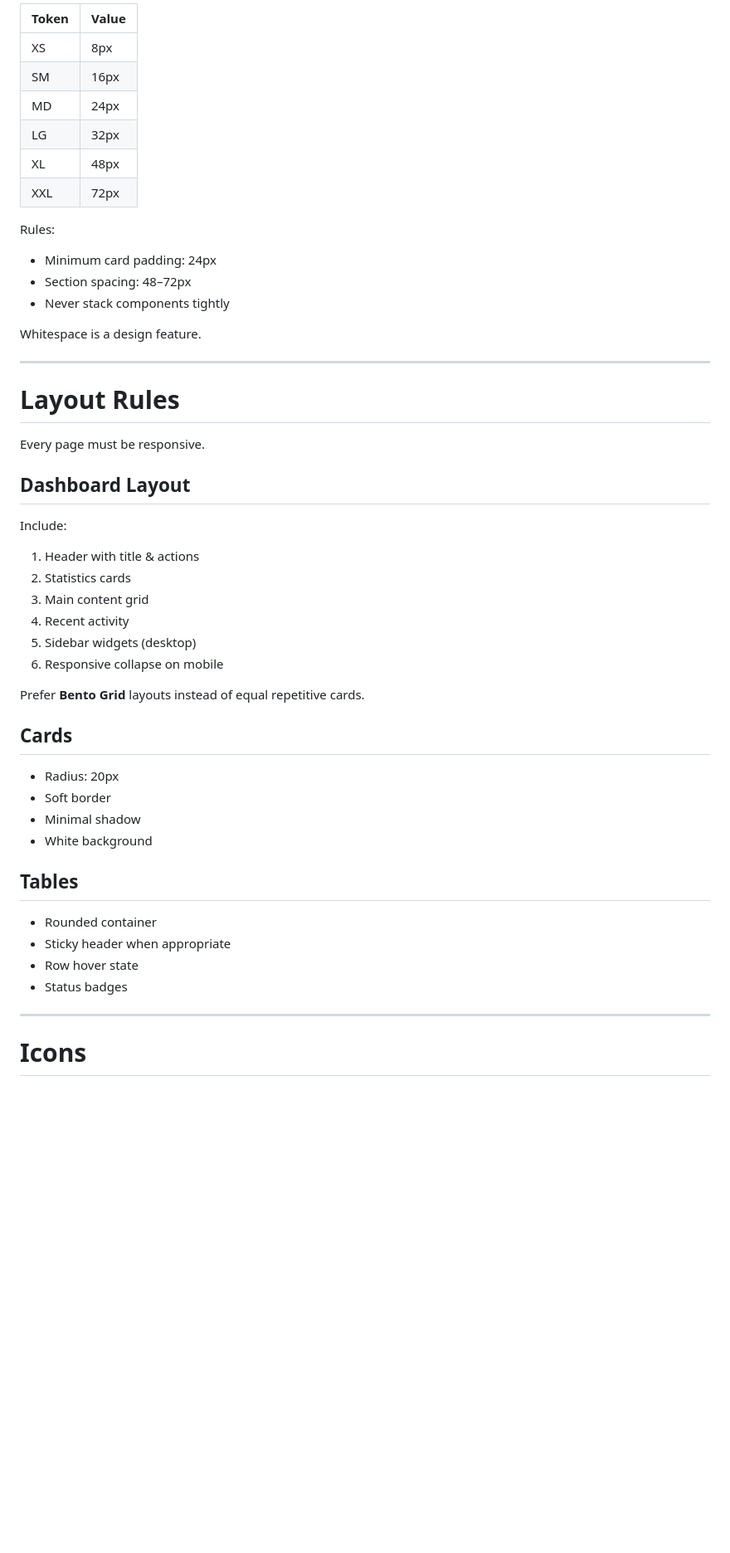
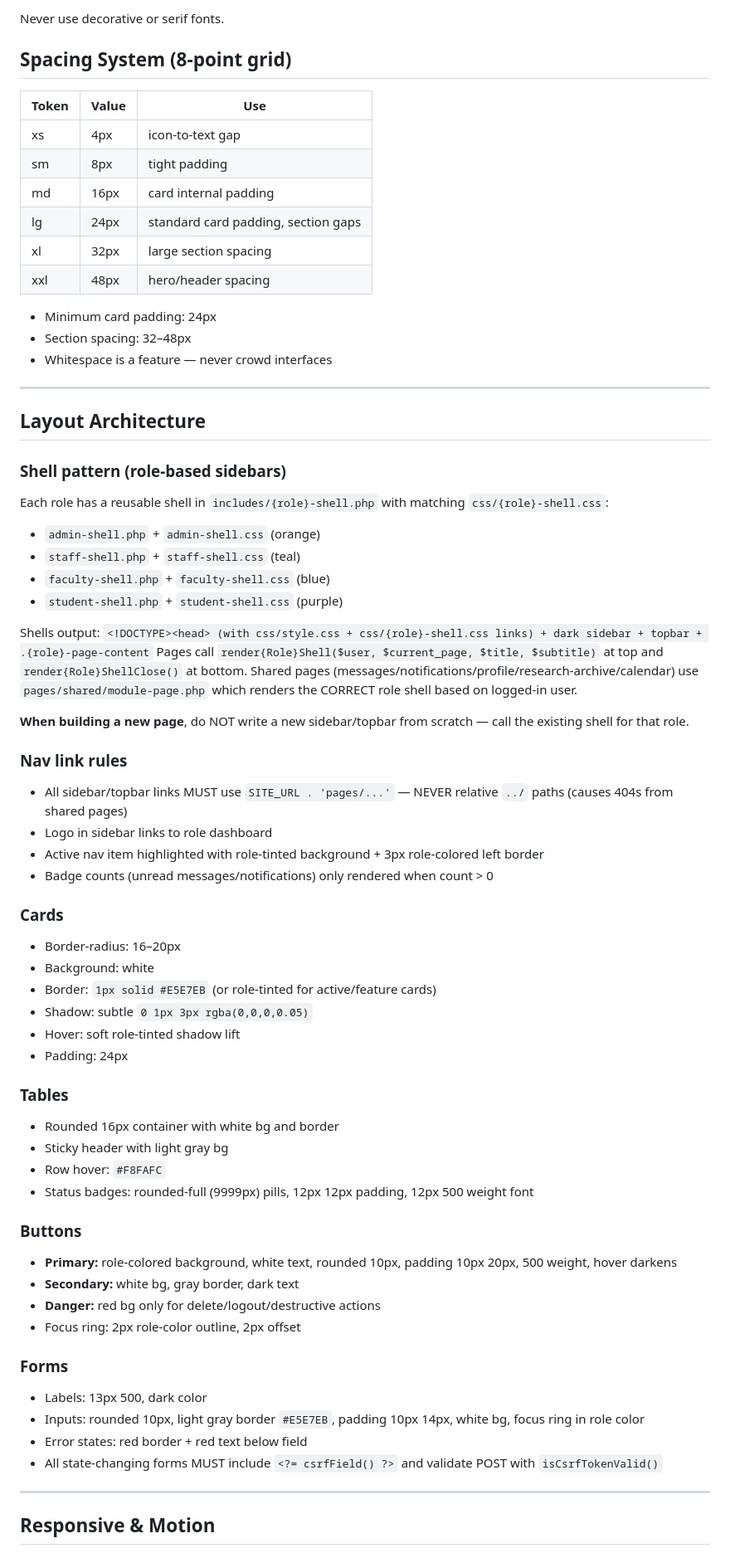
Before and after one commit to jimat04/Research_Managent_System, a Markdown page: CLAUDE.md, the part around one of its changes. Shown at 83% size. Rendered like a GitHub page; blank space fills up the shorter version.

Commit message:
Update CLAUDE.md design constitution to match shipped purple/blue/orange role-accent system; remove outdated charcoal/gold/Lucide references

```diff
--- a/CLAUDE.md
+++ b/CLAUDE.md
@@ -307,55 +240,71 @@ Use an **8-point spacing system**.
 
-| Token | Value |
-|--------|-------|
-| XS | 8px |
-| SM | 16px |
-| MD | 24px |
-| LG | 32px |
-| XL | 48px |
-| XXL | 72px |
+Never use decorative or serif fonts.
 
-Rules:
+## Spacing System (8-point grid)
+
+| Token | Value | Use |
+|---|---|---|
+| xs | 4px | icon-to-text gap |
+| sm | 8px | tight padding |
+| md | 16px | card internal padding |
+| lg | 24px | standard card padding, section gaps |
+| xl | 32px | large section spacing |
+| xxl | 48px | hero/header spacing |
 
 - Minimum card padding: 24px
-- Section spacing: 48–72px
-- Never stack components tightly
-
-Whitespace is a design feature.
+- Section spacing: 32–48px
+- Whitespace is a feature — never crowd interfaces
 
 ---
 
-# Layout Rules
+## Layout Architecture
 
-Every page must be responsive.
+### Shell pattern (role-based sidebars)
+Each role has a reusable shell in `includes/{role}-shell.php` with matching `css/{role}-shell.css`:
+- `admin-shell.php` + `admin-shell.css` (orange)
+- `staff-shell.php` + `staff-shell.css` (teal)
+- `faculty-shell.php` + `faculty-shell.css` (blue)
+- `student-shell.php` + `student-shell.css` (purple)
 
-## Dashboard Layout
+Shells output: `<!DOCTYPE><head> (with css/style.css + css/{role}-shell.css links) + dark sidebar + topbar + .{role}-page-content`
+Pages call `render{Role}Shell($user, $current_page, $title, $subtitle)` at top and `render{Role}ShellClose()` at bottom.
+Shared pages (messages/notifications/profile/research-archive/calendar) use `pages/shared/module-page.php` which renders the CORRECT role shell based on logged-in user.
 
-Include:
+**When building a new page**, do NOT write a new sidebar/topbar from scratch — call the existing shell for that role.
 
-1. Header with title & actions
-2. Statistics cards
-3. Main content grid
-4. Recent activity
-5. Sidebar widgets (desktop)
-6. Responsive collapse on mobile
+### Nav link rules
+- All sidebar/topbar links MUST use `SITE_URL . 'pages/...'` — NEVER relative `../` paths (causes 404s from shared pages)
+- Logo in sidebar links to role dashboard
+- Active nav item highlighted with role-tinted background + 3px role-colored left border
+- Badge counts (unread messages/notifications) only rendered when count > 0
 
-Prefer **Bento Grid** layouts instead of equal repetitive cards.
+### Cards
+- Border-radius: 16–20px
+- Background: white
+- Border: `1px solid #E5E7EB` (or role-tinted for active/feature cards)
+- Shadow: subtle `0 1px 3px rgba(0,0,0,0.05)`
+- Hover: soft role-tinted shadow lift
+- Padding: 24px
 
-## Cards
+### Tables
+- Rounded 16px container with white bg and border
+- Sticky header with light gray bg
+- Row hover: `#F8FAFC`
+- Status badges: rounded-full (9999px) pills, 12px 12px padding, 12px 500 weight font
 
-- Radius: 20px
-- Soft border
-- Minimal shadow
-- White background
+### Buttons
+- **Primary:** role-colored background, white text, rounded 10px, padding 10px 20px, 500 weight, hover darkens
+- **Secondary:** white bg, gray border, dark text
+- **Danger:** red bg only for delete/logout/destructive actions
+- Focus ring: 2px role-color outline, 2px offset
 
-## Tables
-
-- Rounded container
-- Sticky header when appropriate
-- Row hover state
-- Status badges
+### Forms
+- Labels: 13px 500, dark color
+- Inputs: rounded 10px, light gray border `#E5E7EB`, padding 10px 14px, white bg, focus ring in role color
+- Error states: red border + red text below field
+- All state-changing forms MUST include `<?= csrfField() ?>` and validate POST with `isCsrfTokenValid()`
 
 ---
 
-# Icons
+## Responsive & Motion
 
```
Also changed, not shown: other parts of CLAUDE.md (+95 -265 lines).
